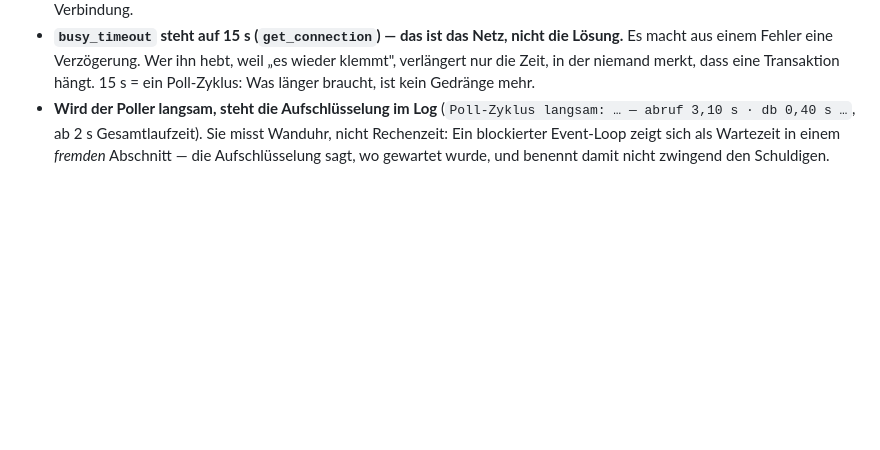
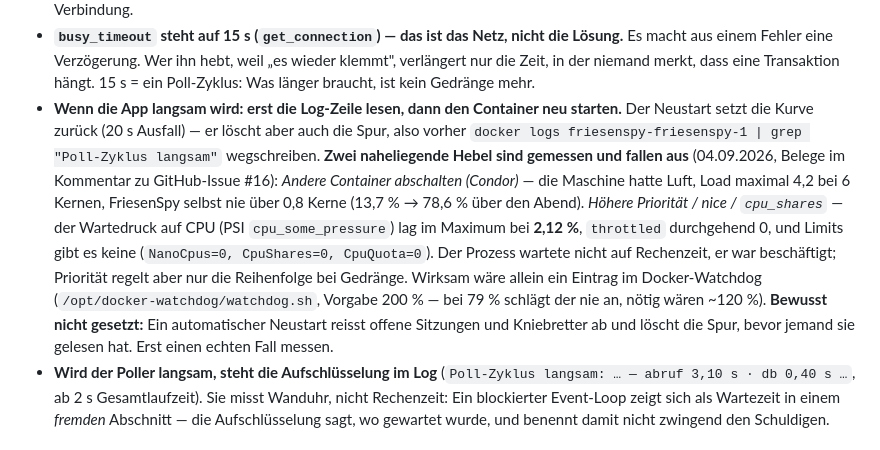
Before and after one commit to regover13/friesenspy, a Markdown page: CLAUDE.md, the part around the change. Drawn GitHub-style; blank space fills up the shorter version.

Commit message:
Doku: Condor abschalten und CPU-Prioritaet sind gemessen und fallen aus
Nachtrag zu GitHub-Issue #16. Beide Hebel wurden am 04.09.2026 erwogen; die Messung
schliesst sie aus: Load maximal 4,2 bei 6 Kernen, FriesenSpy nie ueber 0,8 Kerne,
Wartedruck auf CPU (PSI) im Maximum 2,12 %, throttled durchgehend 0, gar keine Limits
gesetzt. Der Prozess wartete nicht auf Rechenzeit.

Wirksam waere nur ein Docker-Watchdog-Eintrag (~120 % statt Vorgabe 200 %) — bewusst
nicht gesetzt, weil ein automatischer Neustart offene Sitzungen abreisst und die Spur
loescht, die die Messpunkte aus 14.20.6 aufzeichnen sollen.

Co-Authored-By: Claude Opus 5 (1M context) <noreply@anthropic.com>

```diff
--- a/CLAUDE.md
+++ b/CLAUDE.md
@@ -239,6 +239,21 @@ belassen es bei einer einfachen Hash-Aktualitätsprüfung.").
   Es macht aus einem Fehler eine Verzögerung. Wer ihn hebt, weil „es wieder klemmt", verlängert
   nur die Zeit, in der niemand merkt, dass eine Transaktion hängt. 15 s = ein Poll-Zyklus: Was
   länger braucht, ist kein Gedränge mehr.
+- **Wenn die App langsam wird: erst die Log-Zeile lesen, dann den Container neu starten.**
+  Der Neustart setzt die Kurve zurück (20 s Ausfall) — er löscht aber auch die Spur, also
+  vorher `docker logs friesenspy-friesenspy-1 | grep "Poll-Zyklus langsam"` wegschreiben.
+  **Zwei naheliegende Hebel sind gemessen und fallen aus** (04.09.2026, Belege im Kommentar
+  zu GitHub-Issue #16):
+  *Andere Container abschalten (Condor)* — die Maschine hatte Luft, Load maximal 4,2 bei
+  6 Kernen, FriesenSpy selbst nie über 0,8 Kerne (13,7 % → 78,6 % über den Abend).
+  *Höhere Priorität / nice / `cpu_shares`* — der Wartedruck auf CPU (PSI `cpu_some_pressure`)
+  lag im Maximum bei **2,12 %**, `throttled` durchgehend 0, und Limits gibt es keine
+  (`NanoCpus=0, CpuShares=0, CpuQuota=0`). Der Prozess wartete nicht auf Rechenzeit, er war
+  beschäftigt; Priorität regelt aber nur die Reihenfolge bei Gedränge.
+  Wirksam wäre allein ein Eintrag im Docker-Watchdog (`/opt/docker-watchdog/watchdog.sh`,
+  Vorgabe 200 % — bei 79 % schlägt der nie an, nötig wären ~120 %). **Bewusst nicht gesetzt:**
+  Ein automatischer Neustart reisst offene Sitzungen und Kniebretter ab und löscht die Spur,
+  bevor jemand sie gelesen hat. Erst einen echten Fall messen.
 - **Wird der Poller langsam, steht die Aufschlüsselung im Log** (`Poll-Zyklus langsam: … —
   abruf 3,10 s · db 0,40 s …`, ab 2 s Gesamtlaufzeit). Sie misst Wanduhr, nicht Rechenzeit:
   Ein blockierter Event-Loop zeigt sich als Wartezeit in einem *fremden* Abschnitt — die
```
